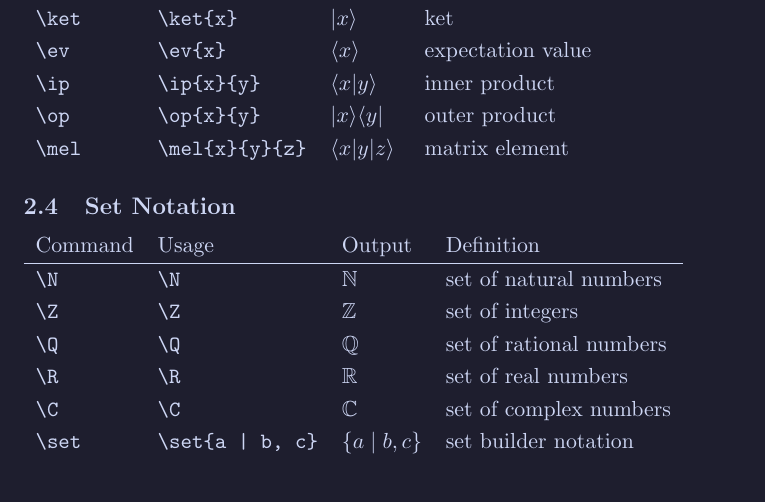
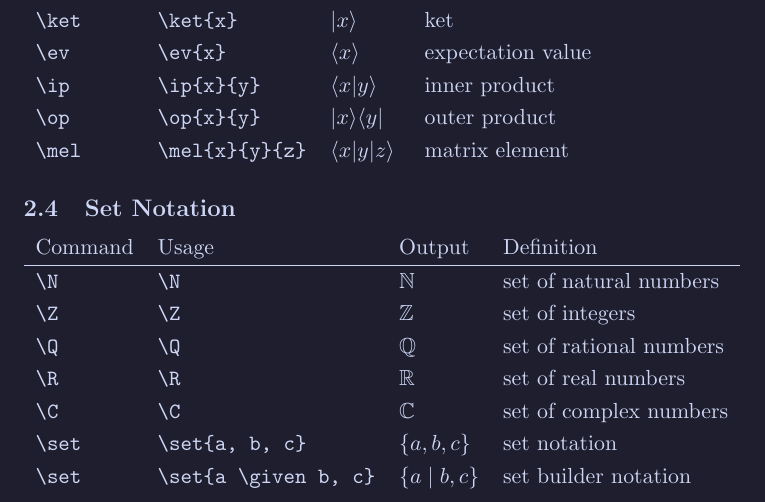
Before and after one commit to nategphillips/natex, a LaTeX paper (natex.tex): part of page 4 of 6, cut so that both start at the same text. Compiled offline with pdfLaTeX.

Commit message:
show explicit use of set notation both ways

```diff
--- a/natex.tex
+++ b/natex.tex
@@ -87,14 +87,15 @@ This package requires and includes the \verb|amssymb|, \verb|bm|, and \verb|math
 \subsection{Set Notation}
 
 \begin{tabular}{llll}
-    Command     & Usage                 & Output                & Definition              \\
+    Command     & Usage                      & Output                & Definition              \\
     \hline
-    \verb|\N|   & \verb|\N|             & $\N$                  & set of natural numbers  \\
-    \verb|\Z|   & \verb|\Z|             & $\Z$                  & set of integers         \\
-    \verb|\Q|   & \verb|\Q|             & $\Q$                  & set of rational numbers \\
-    \verb|\R|   & \verb|\R|             & $\R$                  & set of real numbers     \\
-    \verb|\C|   & \verb|\C|             & $\C$                  & set of complex numbers  \\
-    \verb|\set| & \verb=\set{a | b, c}= & $\set{a \given b, c}$ & set builder notation    \\
+    \verb|\N|   & \verb|\N|                  & $\N$                  & set of natural numbers  \\
+    \verb|\Z|   & \verb|\Z|                  & $\Z$                  & set of integers         \\
+    \verb|\Q|   & \verb|\Q|                  & $\Q$                  & set of rational numbers \\
+    \verb|\R|   & \verb|\R|                  & $\R$                  & set of real numbers     \\
+    \verb|\C|   & \verb|\C|                  & $\C$                  & set of complex numbers  \\
+    \verb|\set| & \verb|\set{a, b, c}|       & $\set{a, b, c}$       & set notation            \\
+    \verb|\set| & \verb|\set{a \given b, c}| & $\set{a \given b, c}$ & set builder notation    \\
 \end{tabular}
 
 \subsection{Matrix Notation}
```
Also changed, not shown: natex.pdf.
